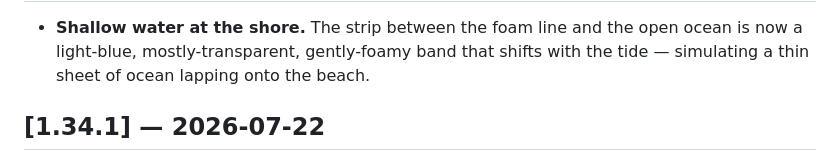
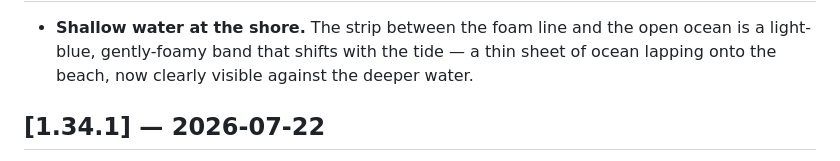
Before and after one commit to configmanCooper/Fish-Friends, a Markdown page: game/CHANGELOG.md, the part around one of its changes. Drawn GitHub-style.

Commit message:
Consolidate shallow-water CHANGELOG entry under 1.34.3
Co-authored-by: Copilot <223556219+Copilot@users.noreply.github.com>

```diff
--- a/game/CHANGELOG.md
+++ b/game/CHANGELOG.md
@@ -6,6 +6,7 @@ All notable changes to Fish Friends.
 - **Shallow water at the shore.** The strip between the foam line and the open
-  ocean is now a light-blue, mostly-transparent, gently-foamy band that shifts
-  with the tide — simulating a thin sheet of ocean lapping onto the beach.
+  ocean is a light-blue, gently-foamy band that shifts with the tide — a thin
+  sheet of ocean lapping onto the beach, now clearly visible against the deeper
+  water.
 
 ## [1.34.1] — 2026-07-22
 - **Title screen: fish now swim both ways and pair off.** Alongside the fish
```
Also changed, not shown: other parts of game/CHANGELOG.md (+1 -1 lines).
